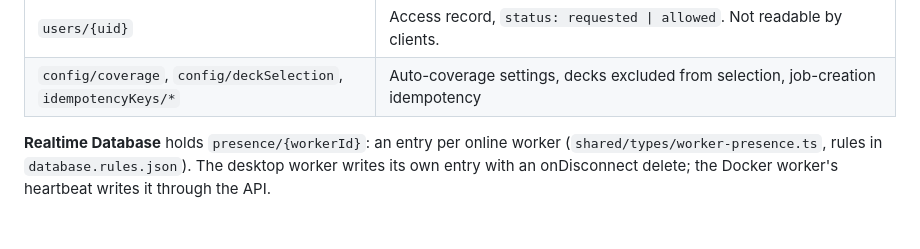
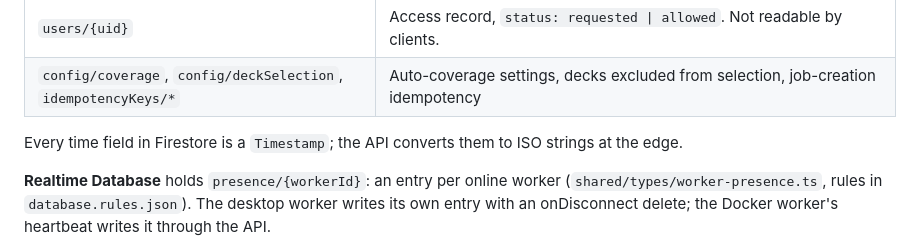
Before and after one commit to TytaniumDev/MagicBracketSimulator, a Markdown page: docs/ARCHITECTURE.md, the part around the change. GitHub-like rendering; blank space fills up the shorter version.

Commit message:
docs: note that Firestore stores every time as a Timestamp
Co-Authored-By: Claude Opus 5.5 <noreply@anthropic.com>
Claude-Session: https://claude.ai/code/session_01FUGyg7z53pNZmbg6iL7pGY

```diff
--- a/docs/ARCHITECTURE.md
+++ b/docs/ARCHITECTURE.md
@@ -77,6 +77,9 @@ every write goes through the API with the Admin SDK (`firestore.rules`).
 | `workers/{workerId}` | Durable worker settings only: owner, push URL, concurrency override |
 | `users/{uid}` | Access record, `status: requested \| allowed`. Not readable by clients. |
 | `config/coverage`, `config/deckSelection`, `idempotencyKeys/*` | Auto-coverage settings, decks excluded from selection, job-creation idempotency |
+
+Every time field in Firestore is a `Timestamp`; the API converts them to ISO
+strings at the edge.
 
 **Realtime Database** holds `presence/{workerId}`: an entry per online
 worker (`shared/types/worker-presence.ts`, rules in `database.rules.json`).
```
Also changed, not shown: CLAUDE.md (+1 -1 lines).
